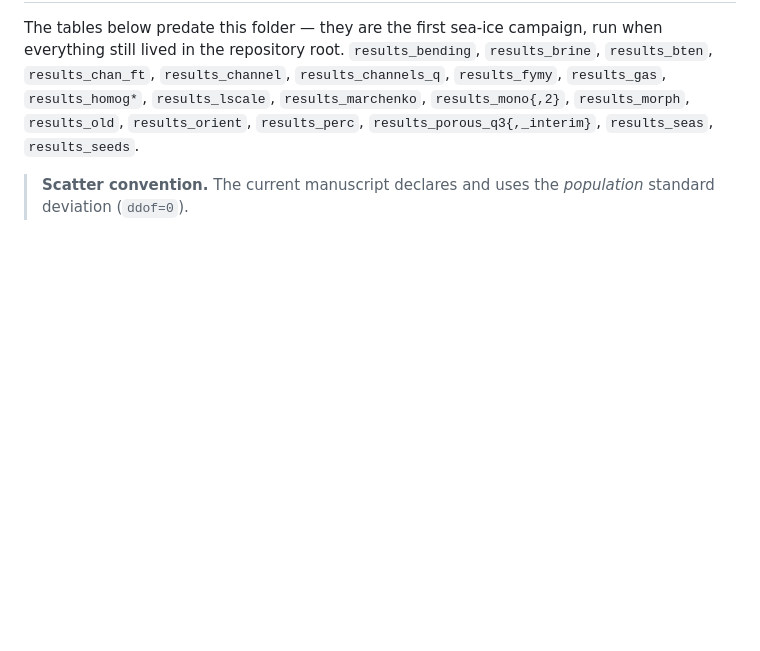
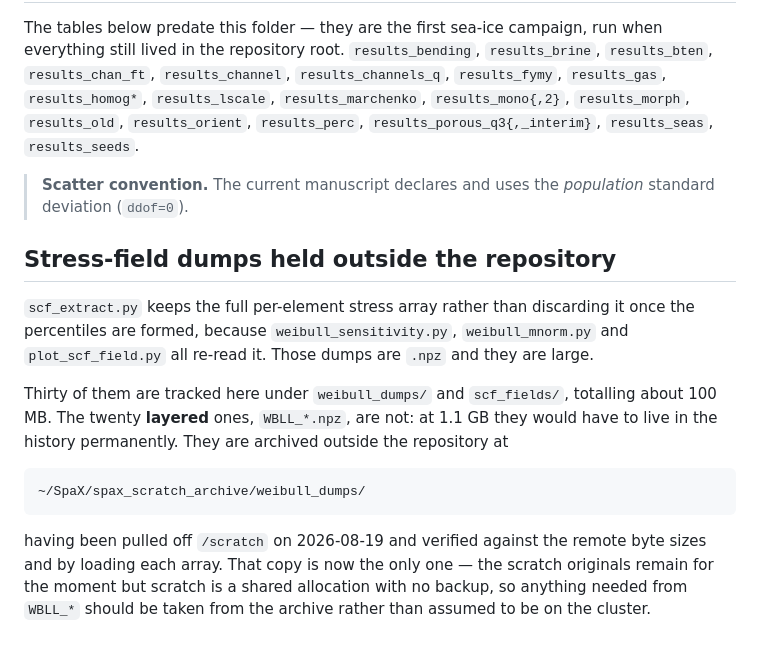
Before and after one commit to geck-000/SpaX, a Markdown page: results/README.md, the part around the change. GitHub-like rendering; blank space fills up the shorter version.

Commit message:
Record where the layered stress-field dumps are archived
Twenty WBLL_*.npz are the field data behind the layered Weibull analysis and
are read directly by three scripts, but at 1.1 GB they cannot go into the
history. They are archived outside the repository and the location is written
down here, because a dump that is neither tracked nor documented is one a later
reader will assume was never produced.

```diff
--- a/results/README.md
+++ b/results/README.md
@@ -48,3 +48,23 @@ when everything still lived in the repository root.
 
 > **Scatter convention.** The current manuscript declares and uses the *population* standard deviation
 > (`ddof=0`).
+
+## Stress-field dumps held outside the repository
+
+`scf_extract.py` keeps the full per-element stress array rather than discarding
+it once the percentiles are formed, because `weibull_sensitivity.py`,
+`weibull_mnorm.py` and `plot_scf_field.py` all re-read it. Those dumps are
+`.npz` and they are large.
+
+Thirty of them are tracked here under `weibull_dumps/` and `scf_fields/`,
+totalling about 100 MB. The twenty **layered** ones, `WBLL_*.npz`, are not: at
+1.1 GB they would have to live in the history permanently. They are archived
+outside the repository at
+
+    ~/SpaX/spax_scratch_archive/weibull_dumps/
+
+having been pulled off `/scratch` on 2026-08-19 and verified against the remote
+byte sizes and by loading each array. That copy is now the only one — the
+scratch originals remain for the moment but scratch is a shared allocation with
+no backup, so anything needed from `WBLL_*` should be taken from the archive
+rather than assumed to be on the cluster.
```
